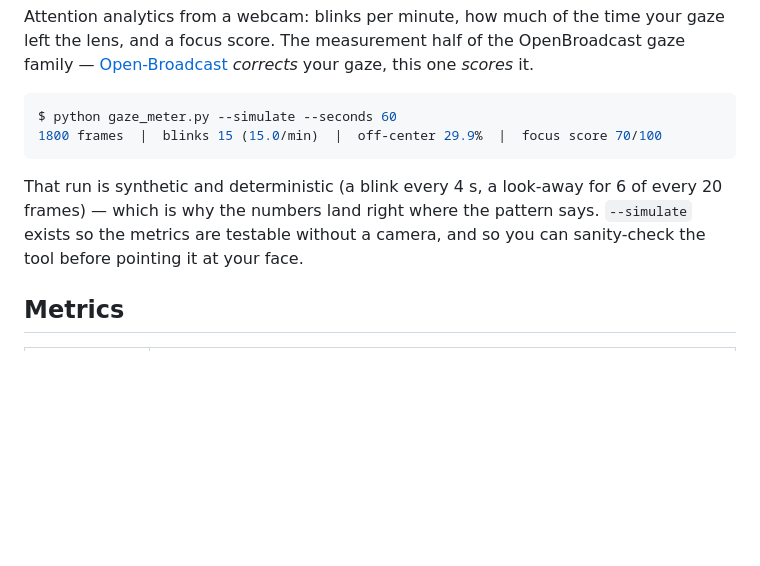
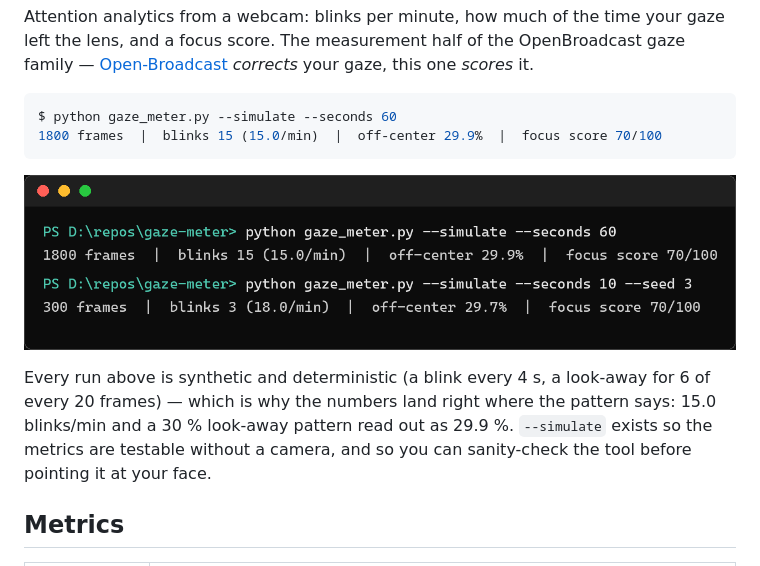
Before and after one commit to amanvicky/gaze-meter, a Markdown page: README.md, the part around the change. Drawn GitHub-style; pictures changed too: docs/gaze-meter-simulate.png (added); blank space fills up the shorter version.

Commit message:
docs: terminal screenshot of two simulate runs

````diff
--- a/README.md
+++ b/README.md
@@ -9,7 +9,9 @@ $ python gaze_meter.py --simulate --seconds 60
 1800 frames  |  blinks 15 (15.0/min)  |  off-center 29.9%  |  focus score 70/100
 ```
 
-That run is synthetic and deterministic (a blink every 4 s, a look-away for 6 of every 20 frames) — which is why the numbers land right where the pattern says. `--simulate` exists so the metrics are testable without a camera, and so you can sanity-check the tool before pointing it at your face.
+![gaze-meter in a terminal — two deterministic simulate runs](docs/gaze-meter-simulate.png)
+
+Every run above is synthetic and deterministic (a blink every 4 s, a look-away for 6 of every 20 frames) — which is why the numbers land right where the pattern says: 15.0 blinks/min and a 30 % look-away pattern read out as 29.9 %. `--simulate` exists so the metrics are testable without a camera, and so you can sanity-check the tool before pointing it at your face.
 
 ## Metrics
 
````
